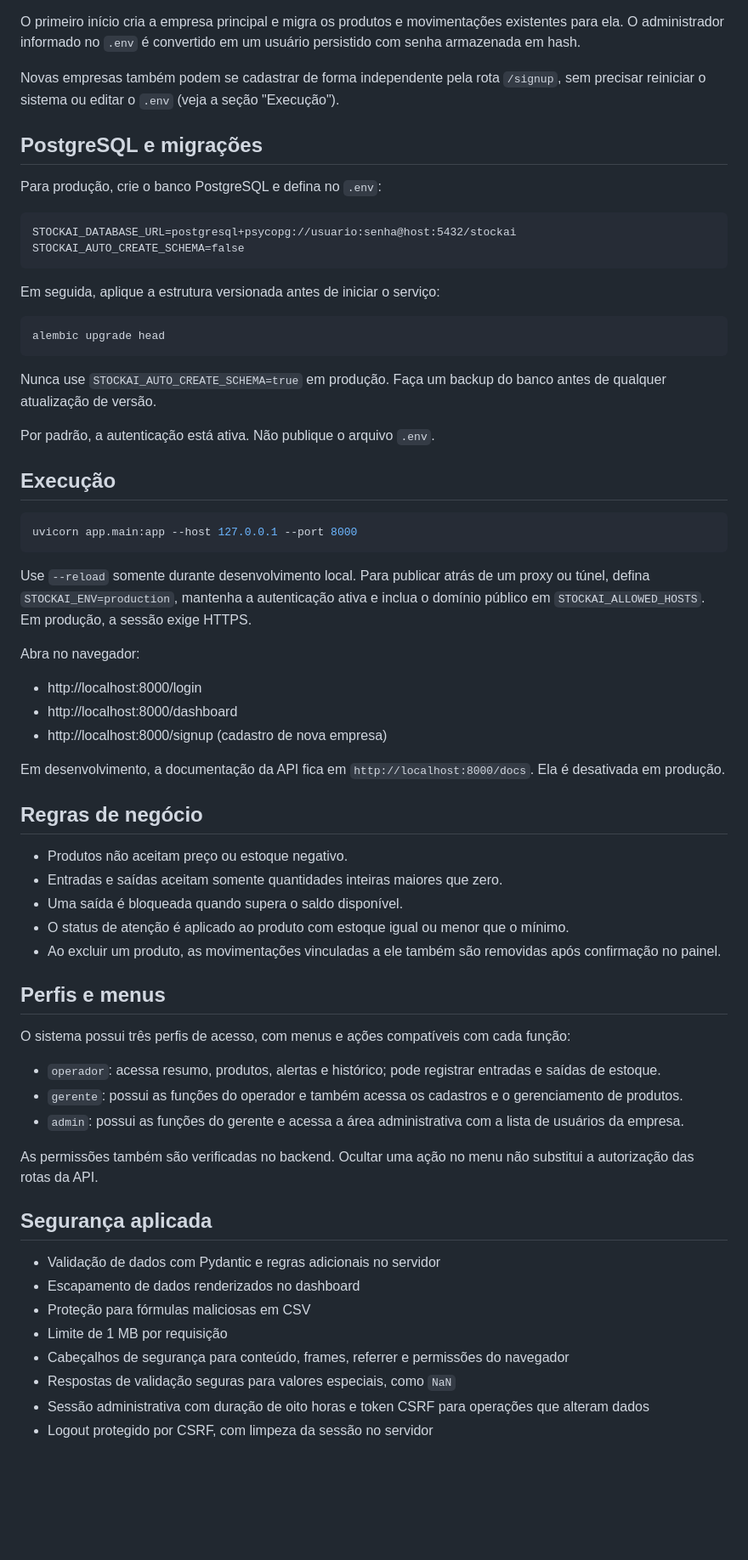
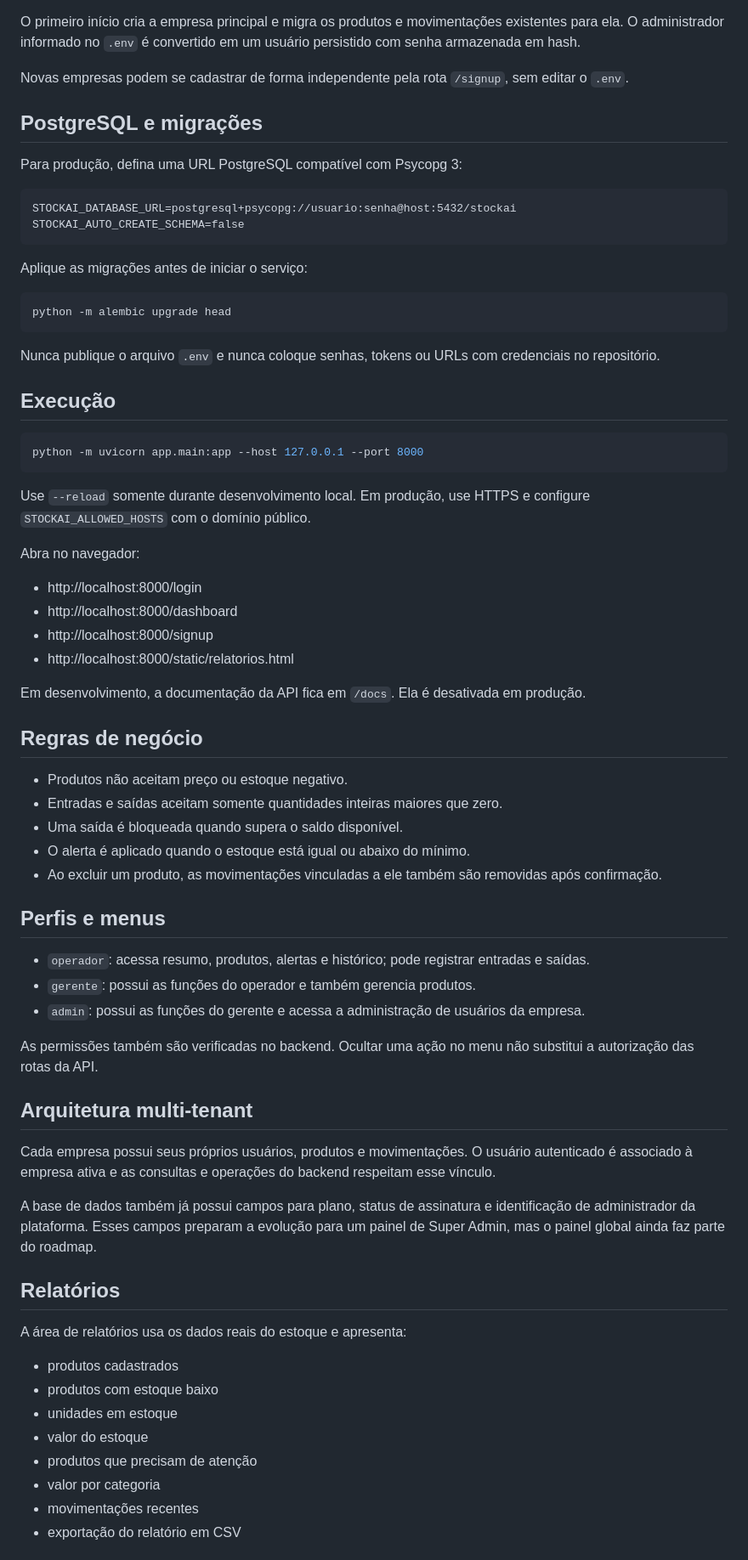
Before and after one commit to bacharelado/stockai, a Markdown page: README.md, the part around one of its changes. Shown at 85% size. Rendered like a GitHub page; blank space fills up the shorter version.

````diff
--- a/README.md
+++ b/README.md
@@ -51,72 +140,74 @@ Edite o arquivo `.env` e defina valores fortes e exclusivos para:
 
 O primeiro início cria a empresa principal e migra os produtos e movimentações existentes para ela. O administrador informado no `.env` é convertido em um usuário persistido com senha armazenada em hash.
 
-Novas empresas também podem se cadastrar de forma independente pela rota `/signup`, sem precisar reiniciar o sistema ou editar o `.env` (veja a seção "Execução").
+Novas empresas podem se cadastrar de forma independente pela rota `/signup`, sem editar o `.env`.
 
 ## PostgreSQL e migrações
 
-Para produção, crie o banco PostgreSQL e defina no `.env`:
+Para produção, defina uma URL PostgreSQL compatível com Psycopg 3:
 
 ```text
 STOCKAI_DATABASE_URL=postgresql+psycopg://usuario:senha@host:5432/stockai
 STOCKAI_AUTO_CREATE_SCHEMA=false
 ```
 
-Em seguida, aplique a estrutura versionada antes de iniciar o serviço:
+Aplique as migrações antes de iniciar o serviço:
 
 ```powershell
-alembic upgrade head
+python -m alembic upgrade head
 ```
 
-Nunca use `STOCKAI_AUTO_CREATE_SCHEMA=true` em produção. Faça um backup do banco antes de qualquer atualização de versão.
-
-Por padrão, a autenticação está ativa. Não publique o arquivo `.env`.
+Nunca publique o arquivo `.env` e nunca coloque senhas, tokens ou URLs com credenciais no repositório.
 
 ## Execução
 
 ```powershell
-uvicorn app.main:app --host 127.0.0.1 --port 8000
+python -m uvicorn app.main:app --host 127.0.0.1 --port 8000
 ```
 
-Use `--reload` somente durante desenvolvimento local. Para publicar atrás de
-um proxy ou túnel, defina `STOCKAI_ENV=production`, mantenha a autenticação
-ativa e inclua o domínio público em `STOCKAI_ALLOWED_HOSTS`. Em produção, a
-sessão exige HTTPS.
+Use `--reload` somente durante desenvolvimento local. Em produção, use HTTPS e configure `STOCKAI_ALLOWED_HOSTS` com o domínio público.
 
 Abra no navegador:
 
 - http://localhost:8000/login
 - http://localhost:8000/dashboard
-- http://localhost:8000/signup (cadastro de nova empresa)
+- http://localhost:8000/signup
+- http://localhost:8000/static/relatorios.html
 
-Em desenvolvimento, a documentação da API fica em `http://localhost:8000/docs`.
-Ela é desativada em produção.
+Em desenvolvimento, a documentação da API fica em `/docs`. Ela é desativada em produção.
 
 ## Regras de negócio
 
 - Produtos não aceitam preço ou estoque negativo.
 - Entradas e saídas aceitam somente quantidades inteiras maiores que zero.
 - Uma saída é bloqueada quando supera o saldo disponível.
-- O status de atenção é aplicado ao produto com estoque igual ou menor que o mínimo.
-- Ao excluir um produto, as movimentações vinculadas a ele também são removidas após confirmação no painel.
+- O alerta é aplicado quando o estoque está igual ou abaixo do mínimo.
+- Ao excluir um produto, as movimentações vinculadas a ele também são removidas após confirmação.
 
 ## Perfis e menus
 
-O sistema possui três perfis de acesso, com menus e ações compatíveis com cada função:
-
-- `operador`: acessa resumo, produtos, alertas e histórico; pode registrar entradas e saídas de estoque.
-- `gerente`: possui as funções do operador e também acessa os cadastros e o gerenciamento de produtos.
-- `admin`: possui as funções do gerente e acessa a área administrativa com a lista de usuários da empresa.
+- `operador`: acessa resumo, produtos, alertas e histórico; pode registrar entradas e saídas.
+- `gerente`: possui as funções do operador e também gerencia produtos.
+- `admin`: possui as funções do gerente e acessa a administração de usuários da empresa.
 
 As permissões também são verificadas no backend. Ocultar uma ação no menu não substitui a autorização das rotas da API.
 
-## Segurança aplicada
+## Arquitetura multi-tenant
 
-- Validação de dados com Pydantic e regras adicionais no servidor
-- Escapamento de dados renderizados no dashboard
-- Proteção para fórmulas maliciosas em CSV
-- Limite de 1 MB por requisição
-- Cabeçalhos de segurança para conteúdo, frames, referrer e permissões do navegador
-- Respostas de validação seguras para valores especiais, como `NaN`
-- Sessão administrativa com duração de oito horas e token CSRF para operações que alteram dados
-- Logout protegido por CSRF, com limpeza da sessão no servidor
+Cada empresa possui seus próprios usuários, produtos e movimentações. O usuário autenticado é associado à empresa ativa e as consultas e operações do backend respeitam esse vínculo.
+
+A base de dados também já possui campos para plano, status de assinatura e identificação de administrador da plataforma. Esses campos preparam a evolução para um painel de Super Admin, mas o painel global ainda faz parte do roadmap.
+
+## Relatórios
+
+A área de relatórios usa os dados reais do estoque e apresenta:
+
+- produtos cadastrados
+- produtos com estoque baixo
+- unidades em estoque
+- valor do estoque
+- produtos que precisam de atenção
+- valor por categoria
+- movimentações recentes
+- exportação do relatório em CSV
+
````
Also changed, not shown: other parts of README.md (+150 -26 lines).
